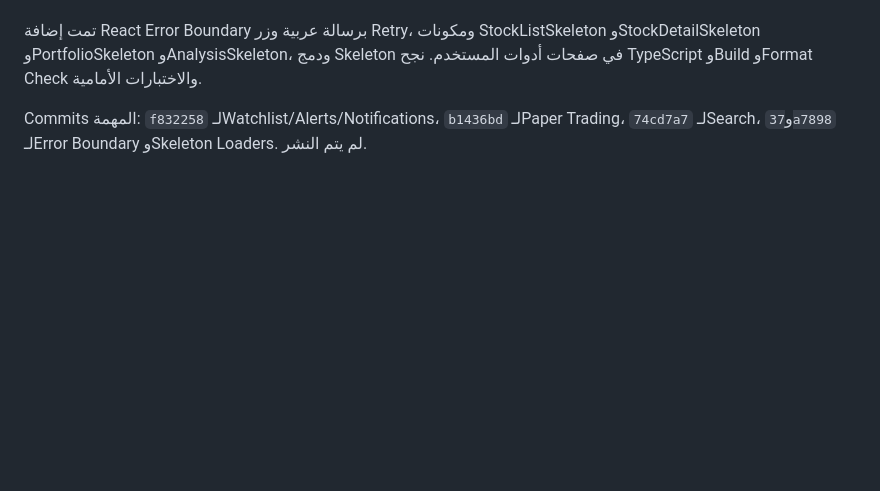
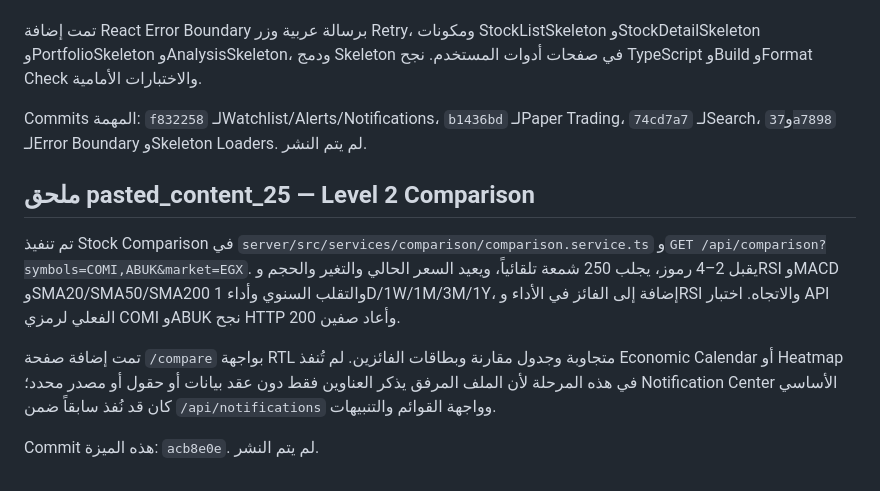
Before and after one commit to borsaty2000-blip/financial-dashboard, a Markdown page: BORSATY_COMPREHENSIVE_REPORT.md, the part around the change. Rendered like a GitHub page; blank space fills up the shorter version.

Commit message:
docs(comparison): document level two feature

```diff
--- a/BORSATY_COMPREHENSIVE_REPORT.md
+++ b/BORSATY_COMPREHENSIVE_REPORT.md
@@ -522,3 +522,11 @@ Commits هذه المرحلة: `6d214b8` للإحصاء، `3ee6038` للتنبؤ
 تمت إضافة React Error Boundary برسالة عربية وزر Retry، ومكونات StockListSkeleton وStockDetailSkeleton وPortfolioSkeleton وAnalysisSkeleton، ودمج Skeleton في صفحات أدوات المستخدم. نجح TypeScript وBuild وFormat Check والاختبارات الأمامية.
 
 Commits المهمة: `f832258` لـWatchlist/Alerts/Notifications، `b1436bd` لـPaper Trading، `74cd7a7` لـSearch، و`37a7898` لـError Boundary وSkeleton Loaders. لم يتم النشر.
+
+## ملحق pasted_content_25 — Level 2 Comparison
+
+تم تنفيذ Stock Comparison في `server/src/services/comparison/comparison.service.ts` و`GET /api/comparison?symbols=COMI,ABUK&market=EGX`. يقبل 2–4 رموز، يجلب 250 شمعة تلقائياً، ويعيد السعر الحالي والتغير والحجم وRSI وMACD وSMA20/SMA50/SMA200 والتقلب السنوي وأداء 1D/1W/1M/3M/1Y، إضافة إلى الفائز في الأداء وRSI والاتجاه. اختبار API الفعلي لرمزي COMI وABUK نجح HTTP 200 وأعاد صفين.
+
+تمت إضافة صفحة `/compare` بواجهة RTL متجاوبة وجدول مقارنة وبطاقات الفائزين. لم تُنفذ Economic Calendar أو Heatmap في هذه المرحلة لأن الملف المرفق يذكر العناوين فقط دون عقد بيانات أو حقول أو مصدر محدد؛ Notification Center الأساسي كان قد نُفذ سابقاً ضمن `/api/notifications` وواجهة القوائم والتنبيهات.
+
+Commit هذه الميزة: `acb8e0e`. لم يتم النشر.
```
